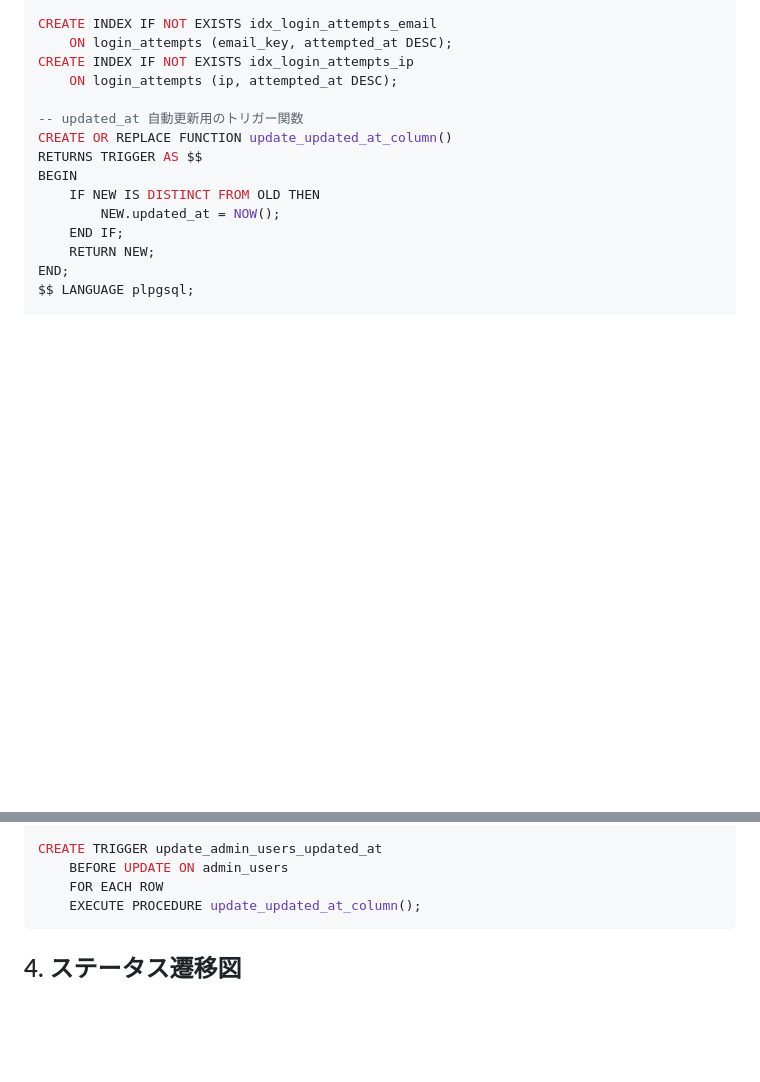
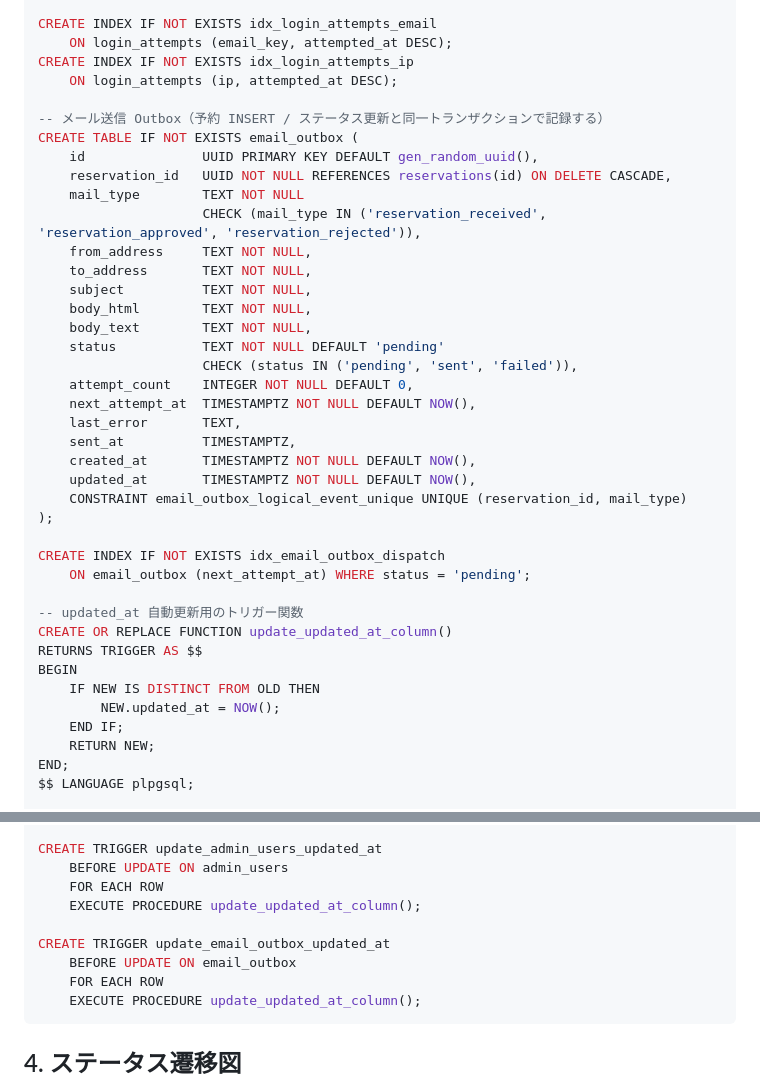
Before and after one commit to cergijame101007/satehits, a Markdown page: docs/table_design.md, 2 parts joined by grey strips. GitHub-like rendering; blank space fills up the shorter version.

Commit message:
docs: table_design.md の ER 図と DDL に email_outbox を追加する

````diff
--- a/docs/table_design.md
+++ b/docs/table_design.md
@@ -439,6 +458,31 @@ CREATE INDEX IF NOT EXISTS idx_login_attempts_email
 CREATE INDEX IF NOT EXISTS idx_login_attempts_ip
     ON login_attempts (ip, attempted_at DESC);
 
+-- メール送信 Outbox（予約 INSERT / ステータス更新と同一トランザクションで記録する）
+CREATE TABLE IF NOT EXISTS email_outbox (
+    id               UUID PRIMARY KEY DEFAULT gen_random_uuid(),
+    reservation_id   UUID NOT NULL REFERENCES reservations(id) ON DELETE CASCADE,
+    mail_type        TEXT NOT NULL
+                     CHECK (mail_type IN ('reservation_received', 'reservation_approved', 'reservation_rejected')),
+    from_address     TEXT NOT NULL,
+    to_address       TEXT NOT NULL,
+    subject          TEXT NOT NULL,
+    body_html        TEXT NOT NULL,
+    body_text        TEXT NOT NULL,
+    status           TEXT NOT NULL DEFAULT 'pending'
+                     CHECK (status IN ('pending', 'sent', 'failed')),
+    attempt_count    INTEGER NOT NULL DEFAULT 0,
+    next_attempt_at  TIMESTAMPTZ NOT NULL DEFAULT NOW(),
+    last_error       TEXT,
+    sent_at          TIMESTAMPTZ,
+    created_at       TIMESTAMPTZ NOT NULL DEFAULT NOW(),
+    updated_at       TIMESTAMPTZ NOT NULL DEFAULT NOW(),
+    CONSTRAINT email_outbox_logical_event_unique UNIQUE (reservation_id, mail_type)
+);
+
+CREATE INDEX IF NOT EXISTS idx_email_outbox_dispatch
+    ON email_outbox (next_attempt_at) WHERE status = 'pending';
+
 -- updated_at 自動更新用のトリガー関数
 CREATE OR REPLACE FUNCTION update_updated_at_column()
 RETURNS TRIGGER AS $$
@@ -468,6 +512,11 @@ CREATE TRIGGER update_suppliers_updated_at
 
 CREATE TRIGGER update_admin_users_updated_at
     BEFORE UPDATE ON admin_users
+    FOR EACH ROW
+    EXECUTE PROCEDURE update_updated_at_column();
+
+CREATE TRIGGER update_email_outbox_updated_at
+    BEFORE UPDATE ON email_outbox
     FOR EACH ROW
     EXECUTE PROCEDURE update_updated_at_column();
 ```
````
Also changed, not shown: other parts of docs/table_design.md (+19 -0 lines).
